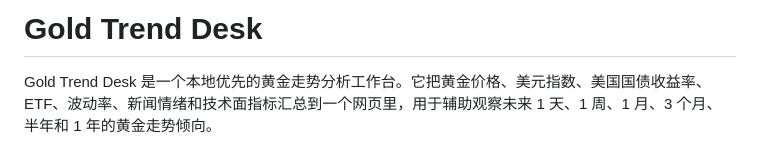
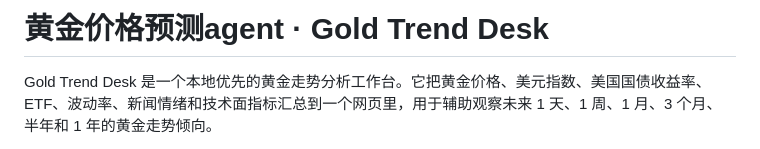
Before and after one commit to 1090235039/aurum-signal-desk, a Markdown page: README.md, the part around the change. Rendered like a GitHub page.

Commit message:
Add Chinese project title

```diff
--- a/README.md
+++ b/README.md
@@ -1,4 +1,4 @@
-# Gold Trend Desk
+# 黄金价格预测agent · Gold Trend Desk
 
 Gold Trend Desk 是一个本地优先的黄金走势分析工作台。它把黄金价格、美元指数、美国国债收益率、ETF、波动率、新闻情绪和技术面指标汇总到一个网页里，用于辅助观察未来 1 天、1 周、1 月、3 个月、半年和 1 年的黄金走势倾向。
 
```
